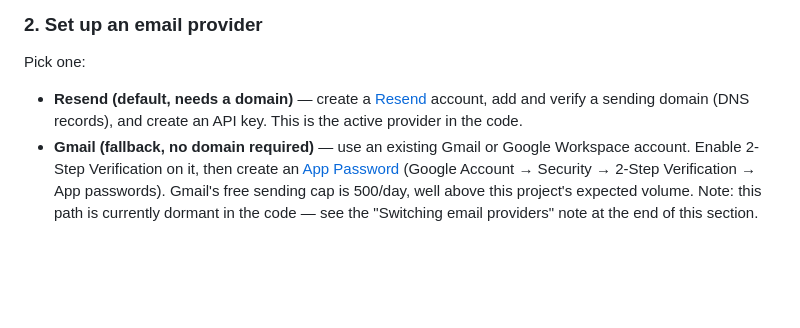
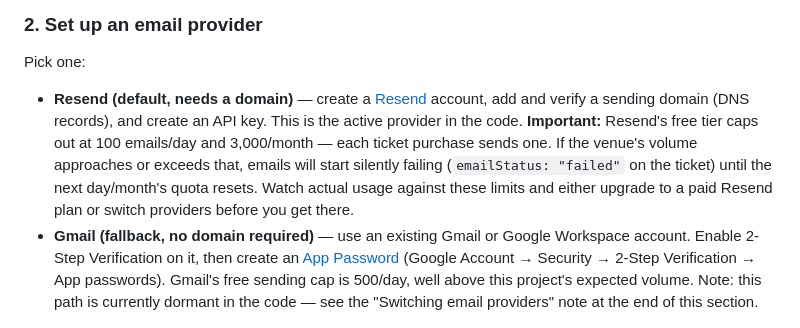
Before and after one commit to karnovsk/grow-ticketing, a Markdown page: README.md, the part around the change. Rendered like a GitHub page; blank space fills up the shorter version.

Commit message:
Document Resend's free-tier sending limits in the README
100/day, 3,000/month — worth flagging since exceeding it fails ticket
emails silently rather than erroring loudly.

Co-Authored-By: Claude Sonnet 5 <noreply@anthropic.com>

```diff
--- a/README.md
+++ b/README.md
@@ -30,7 +30,7 @@ Issues an emailed QR-code pickup ticket when a Grow purchase webhook fires, and
 
 Pick one:
 
-- **Resend (default, needs a domain)** — create a [Resend](https://resend.com) account, add and verify a sending domain (DNS records), and create an API key. This is the active provider in the code.
+- **Resend (default, needs a domain)** — create a [Resend](https://resend.com) account, add and verify a sending domain (DNS records), and create an API key. This is the active provider in the code. **Important:** Resend's free tier caps out at 100 emails/day and 3,000/month — each ticket purchase sends one. If the venue's volume approaches or exceeds that, emails will start silently failing (`emailStatus: "failed"` on the ticket) until the next day/month's quota resets. Watch actual usage against these limits and either upgrade to a paid Resend plan or switch providers before you get there.
 - **Gmail (fallback, no domain required)** — use an existing Gmail or Google Workspace account. Enable 2-Step Verification on it, then create an [App Password](https://myaccount.google.com/apppasswords) (Google Account → Security → 2-Step Verification → App passwords). Gmail's free sending cap is 500/day, well above this project's expected volume. Note: this path is currently dormant in the code — see the "Switching email providers" note at the end of this section.
 
 ### 3. Contact Grow support
```
